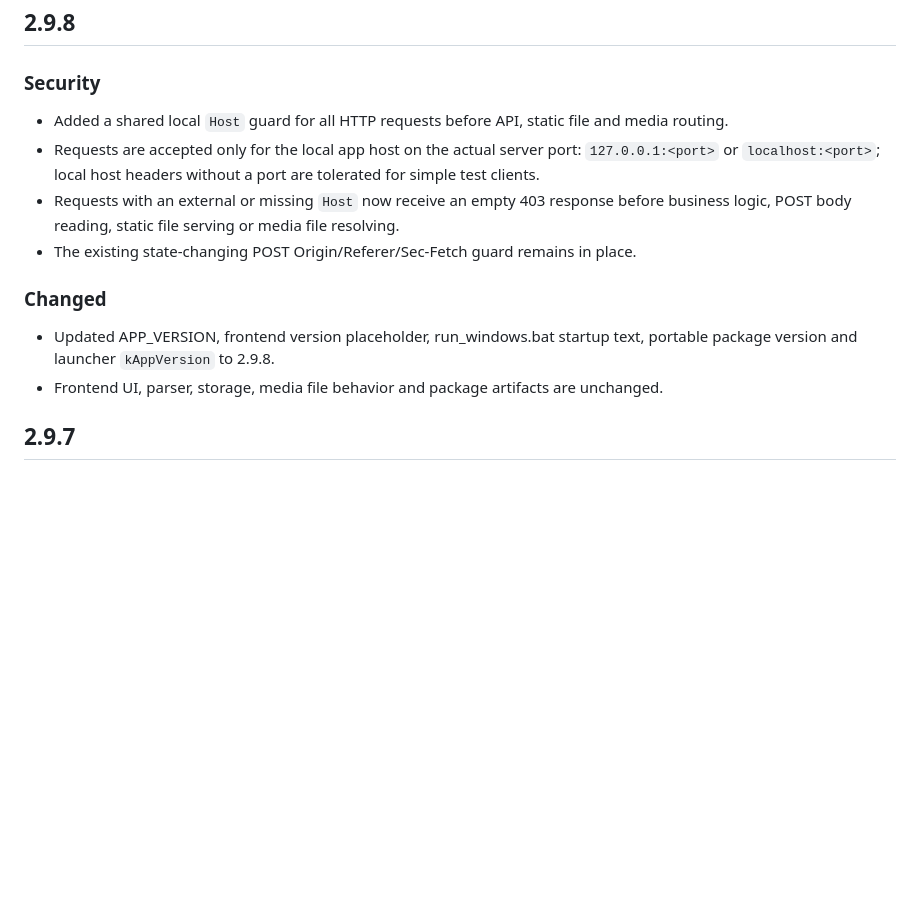
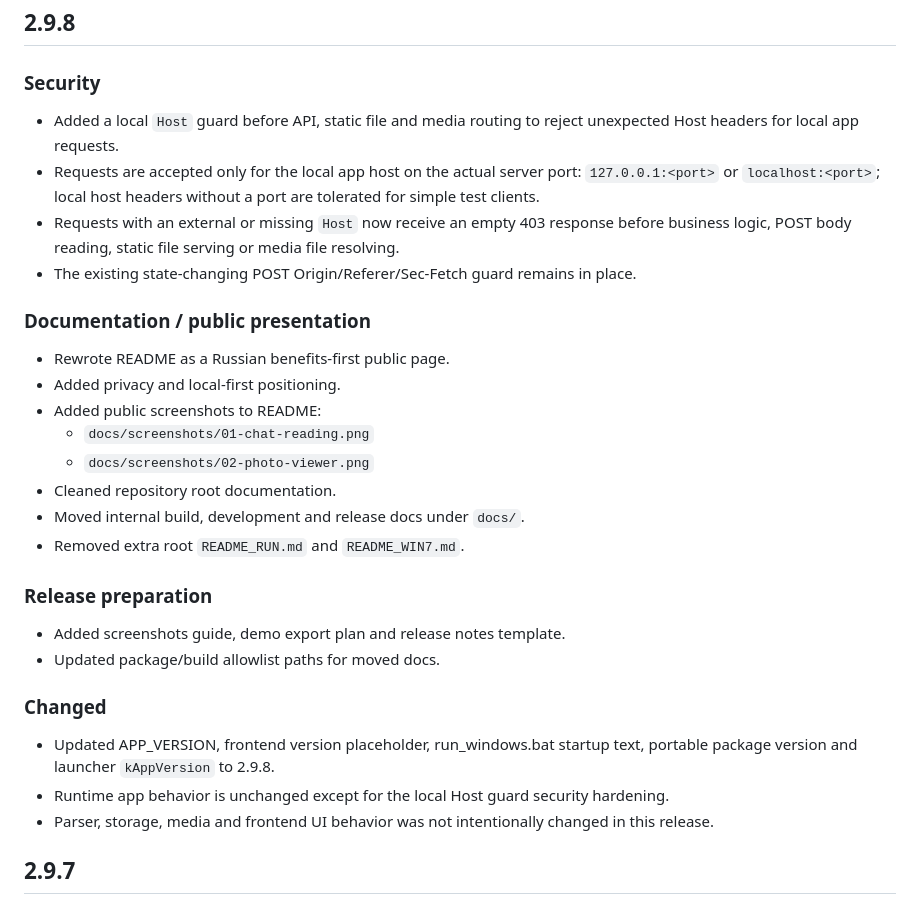
Before and after one commit to serzhberdnyk/televault, a Markdown page: CHANGELOG.md, the part around the change. Drawn GitHub-style; blank space fills up the shorter version.

```diff
--- a/CHANGELOG.md
+++ b/CHANGELOG.md
@@ -4,15 +4,32 @@
 
 ### Security
 
-* Added a shared local `Host` guard for all HTTP requests before API, static file and media routing.
+* Added a local `Host` guard before API, static file and media routing to reject unexpected Host headers for local app requests.
 * Requests are accepted only for the local app host on the actual server port: `127.0.0.1:<port>` or `localhost:<port>`; local host headers without a port are tolerated for simple test clients.
 * Requests with an external or missing `Host` now receive an empty 403 response before business logic, POST body reading, static file serving or media file resolving.
 * The existing state-changing POST Origin/Referer/Sec-Fetch guard remains in place.
 
+### Documentation / public presentation
+
+* Rewrote README as a Russian benefits-first public page.
+* Added privacy and local-first positioning.
+* Added public screenshots to README:
+  * `docs/screenshots/01-chat-reading.png`
+  * `docs/screenshots/02-photo-viewer.png`
+* Cleaned repository root documentation.
+* Moved internal build, development and release docs under `docs/`.
+* Removed extra root `README_RUN.md` and `README_WIN7.md`.
+
+### Release preparation
+
+* Added screenshots guide, demo export plan and release notes template.
+* Updated package/build allowlist paths for moved docs.
+
 ### Changed
 
 * Updated APP_VERSION, frontend version placeholder, run_windows.bat startup text, portable package version and launcher `kAppVersion` to 2.9.8.
-* Frontend UI, parser, storage, media file behavior and package artifacts are unchanged.
+* Runtime app behavior is unchanged except for the local Host guard security hardening.
+* Parser, storage, media and frontend UI behavior was not intentionally changed in this release.
 
 ## 2.9.7
 
```
Also changed, not shown: docs/dev/DEVELOPMENT_LOG.md (+12 -1 lines).
